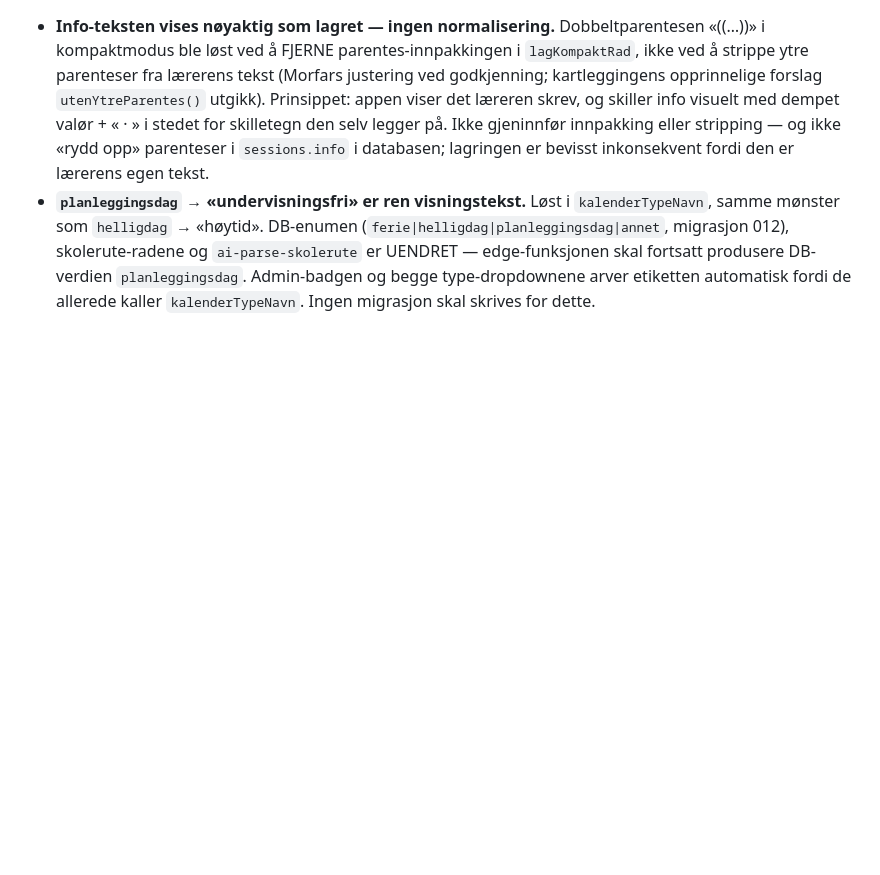
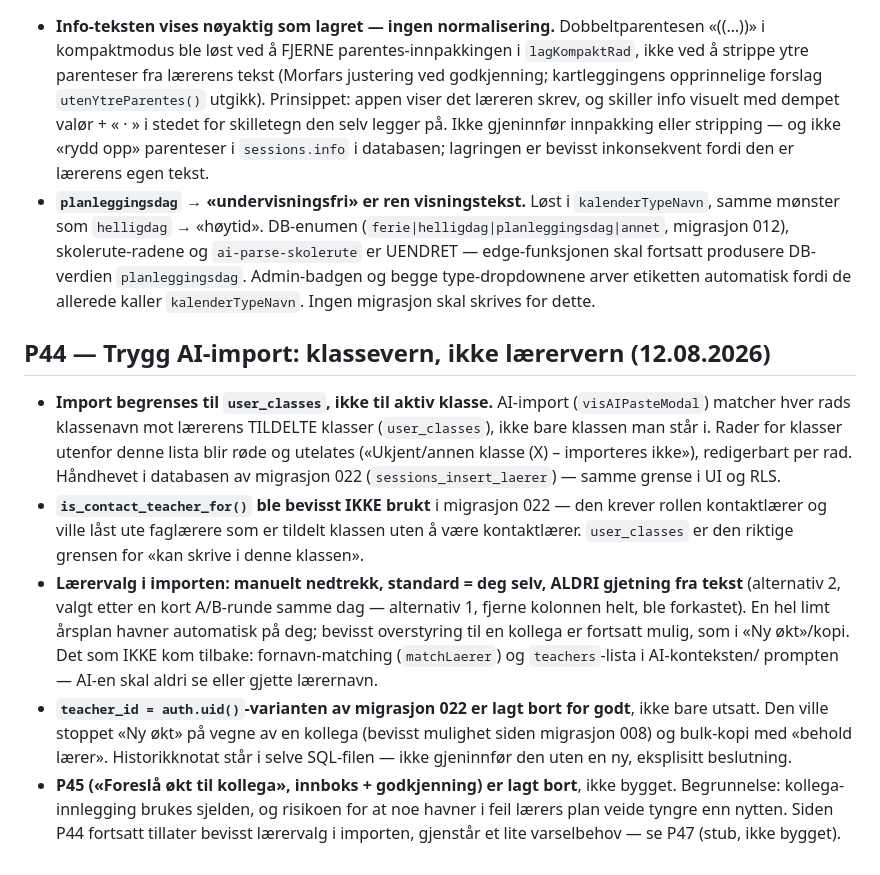
Before and after one commit to b8yxcmzr9w-sketch/Ukeplan1E, a Markdown page: DECISIONS.md, the part around the change. GitHub-like rendering; blank space fills up the shorter version.

```diff
--- a/DECISIONS.md
+++ b/DECISIONS.md
@@ -263,3 +263,33 @@ storage-policies — kjør `020_storage_policy_logos.sql` i SQL Editor.
   fortsatt produsere DB-verdien `planleggingsdag`. Admin-badgen og begge
   type-dropdownene arver etiketten automatisk fordi de allerede kaller
   `kalenderTypeNavn`. Ingen migrasjon skal skrives for dette.
+
+## P44 — Trygg AI-import: klassevern, ikke lærervern (12.08.2026)
+
+- **Import begrenses til `user_classes`, ikke til aktiv klasse.** AI-import
+  (`visAIPasteModal`) matcher hver rads klassenavn mot lærerens TILDELTE
+  klasser (`user_classes`), ikke bare klassen man står i. Rader for klasser
+  utenfor denne lista blir røde og utelates («Ukjent/annen klasse (X) –
+  importeres ikke»), redigerbart per rad. Håndhevet i databasen av migrasjon
+  022 (`sessions_insert_laerer`) — samme grense i UI og RLS.
+- **`is_contact_teacher_for()` ble bevisst IKKE brukt** i migrasjon 022 — den
+  krever rollen kontaktlærer og ville låst ute faglærere som er tildelt
+  klassen uten å være kontaktlærer. `user_classes` er den riktige grensen for
+  «kan skrive i denne klassen».
+- **Lærervalg i importen: manuelt nedtrekk, standard = deg selv, ALDRI
+  gjetning fra tekst** (alternativ 2, valgt etter en kort A/B-runde samme
+  dag — alternativ 1, fjerne kolonnen helt, ble forkastet). En hel limt
+  årsplan havner automatisk på deg; bevisst overstyring til en kollega er
+  fortsatt mulig, som i «Ny økt»/kopi. Det som IKKE kom tilbake:
+  fornavn-matching (`matchLaerer`) og `teachers`-lista i AI-konteksten/
+  prompten — AI-en skal aldri se eller gjette lærernavn.
+- **`teacher_id = auth.uid()`-varianten av migrasjon 022 er lagt bort for
+  godt**, ikke bare utsatt. Den ville stoppet «Ny økt» på vegne av en
+  kollega (bevisst mulighet siden migrasjon 008) og bulk-kopi med «behold
+  lærer». Historikknotat står i selve SQL-filen — ikke gjeninnfør den uten
+  en ny, eksplisitt beslutning.
+- **P45 («Foreslå økt til kollega», innboks + godkjenning) er lagt bort**,
+  ikke bygget. Begrunnelse: kollega-innlegging brukes sjelden, og risikoen
+  for at noe havner i feil lærers plan veide tyngre enn nytten. Siden P44
+  fortsatt tillater bevisst lærervalg i importen, gjenstår et lite
+  varselbehov — se P47 (stub, ikke bygget).
```
Also changed, not shown: PLAN.md (+18 -10 lines).
